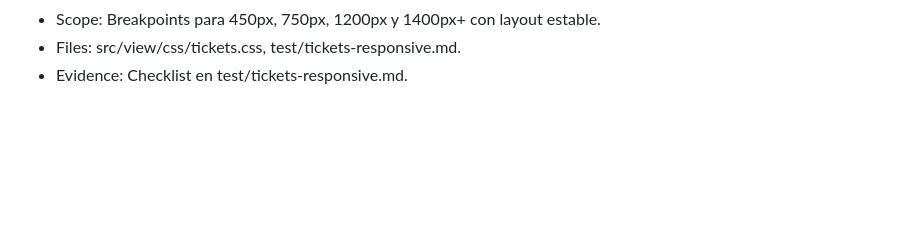
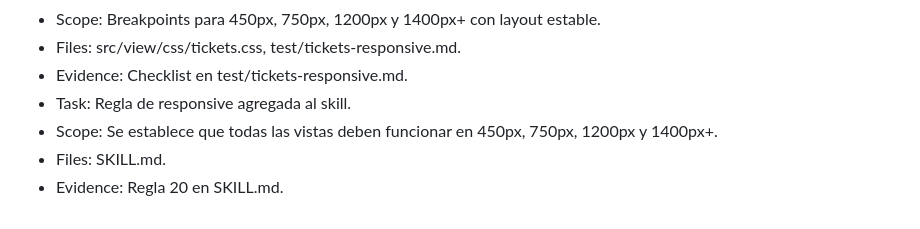
Before and after one commit to jpgcano/SIGAM-frontend, a Markdown page: AI_WORKLOG.md, the part around the change. GitHub-like rendering; blank space fills up the shorter version.

Commit message:
docs: regla responsive en skill

```diff
--- a/AI_WORKLOG.md
+++ b/AI_WORKLOG.md
@@ -83,3 +83,7 @@
 - Scope: Breakpoints para 450px, 750px, 1200px y 1400px+ con layout estable.
 - Files: src/view/css/tickets.css, test/tickets-responsive.md.
 - Evidence: Checklist en test/tickets-responsive.md.
+- Task: Regla de responsive agregada al skill.
+- Scope: Se establece que todas las vistas deben funcionar en 450px, 750px, 1200px y 1400px+.
+- Files: SKILL.md.
+- Evidence: Regla 20 en SKILL.md.
```
Also changed, not shown: SKILL.md (+1 -0 lines).
